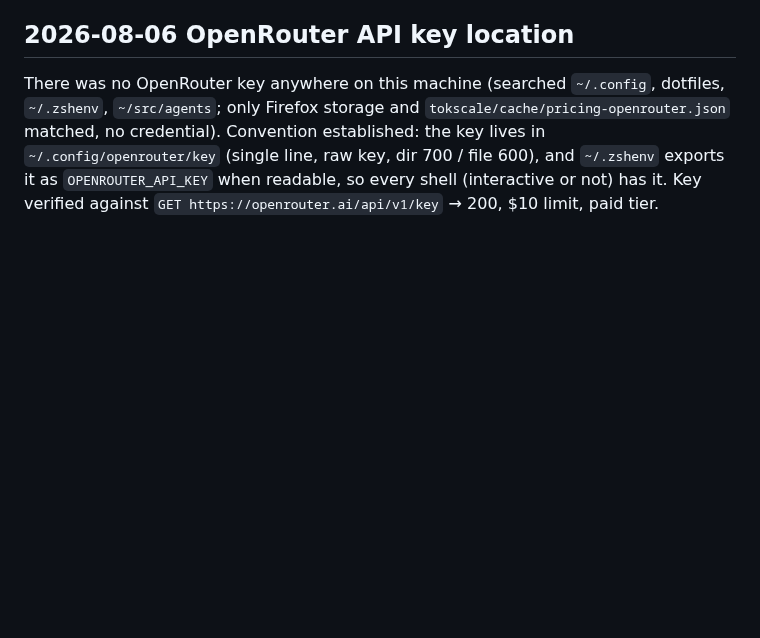
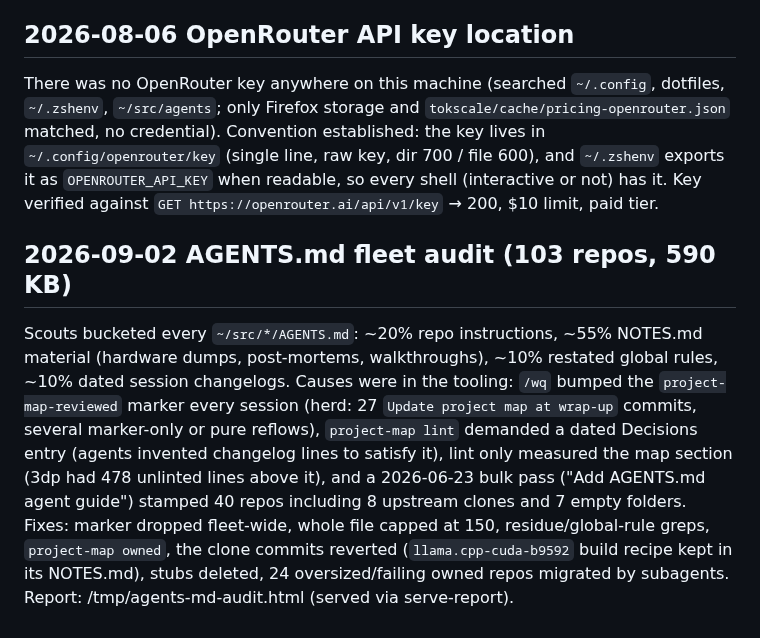
Before and after one commit to svankina/agents, a Markdown page: NOTES.md, the part around the change. Drawn GitHub-style; blank space fills up the shorter version.

Commit message:
notes: AGENTS.md fleet audit

```diff
--- a/NOTES.md
+++ b/NOTES.md
@@ -175,3 +175,19 @@ matched, no credential). Convention established: the key lives in `~/.config/ope
 (single line, raw key, dir 700 / file 600), and `~/.zshenv` exports it as
 `OPENROUTER_API_KEY` when readable, so every shell (interactive or not) has it. Key verified
 against `GET https://openrouter.ai/api/v1/key` → 200, $10 limit, paid tier.
+
+## 2026-09-02 AGENTS.md fleet audit (103 repos, 590 KB)
+
+Scouts bucketed every `~/src/*/AGENTS.md`: ~20% repo instructions, ~55% NOTES.md
+material (hardware dumps, post-mortems, walkthroughs), ~10% restated global
+rules, ~10% dated session changelogs. Causes were in the tooling: `/wq` bumped
+the `project-map-reviewed` marker every session (herd: 27 `Update project map at
+wrap-up` commits, several marker-only or pure reflows), `project-map lint`
+demanded a dated Decisions entry (agents invented changelog lines to satisfy it),
+lint only measured the map section (3dp had 478 unlinted lines above it), and a
+2026-06-23 bulk pass ("Add AGENTS.md agent guide") stamped 40 repos including
+8 upstream clones and 7 empty folders. Fixes: marker dropped fleet-wide, whole
+file capped at 150, residue/global-rule greps, `project-map owned`, the clone
+commits reverted (`llama.cpp-cuda-b9592` build recipe kept in its NOTES.md),
+stubs deleted, 24 oversized/failing owned repos migrated by subagents.
+Report: /tmp/agents-md-audit.html (served via serve-report).
```
